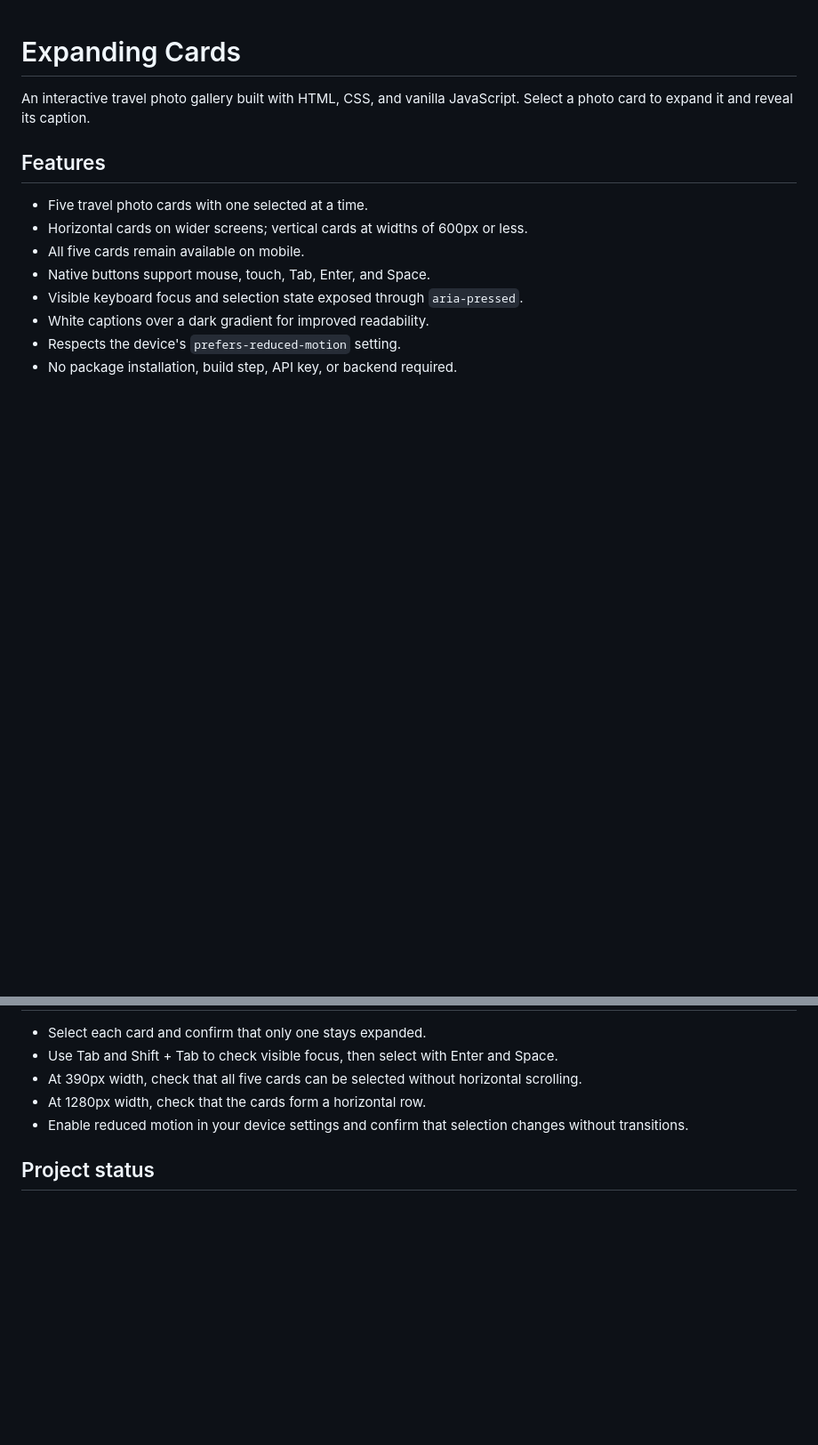
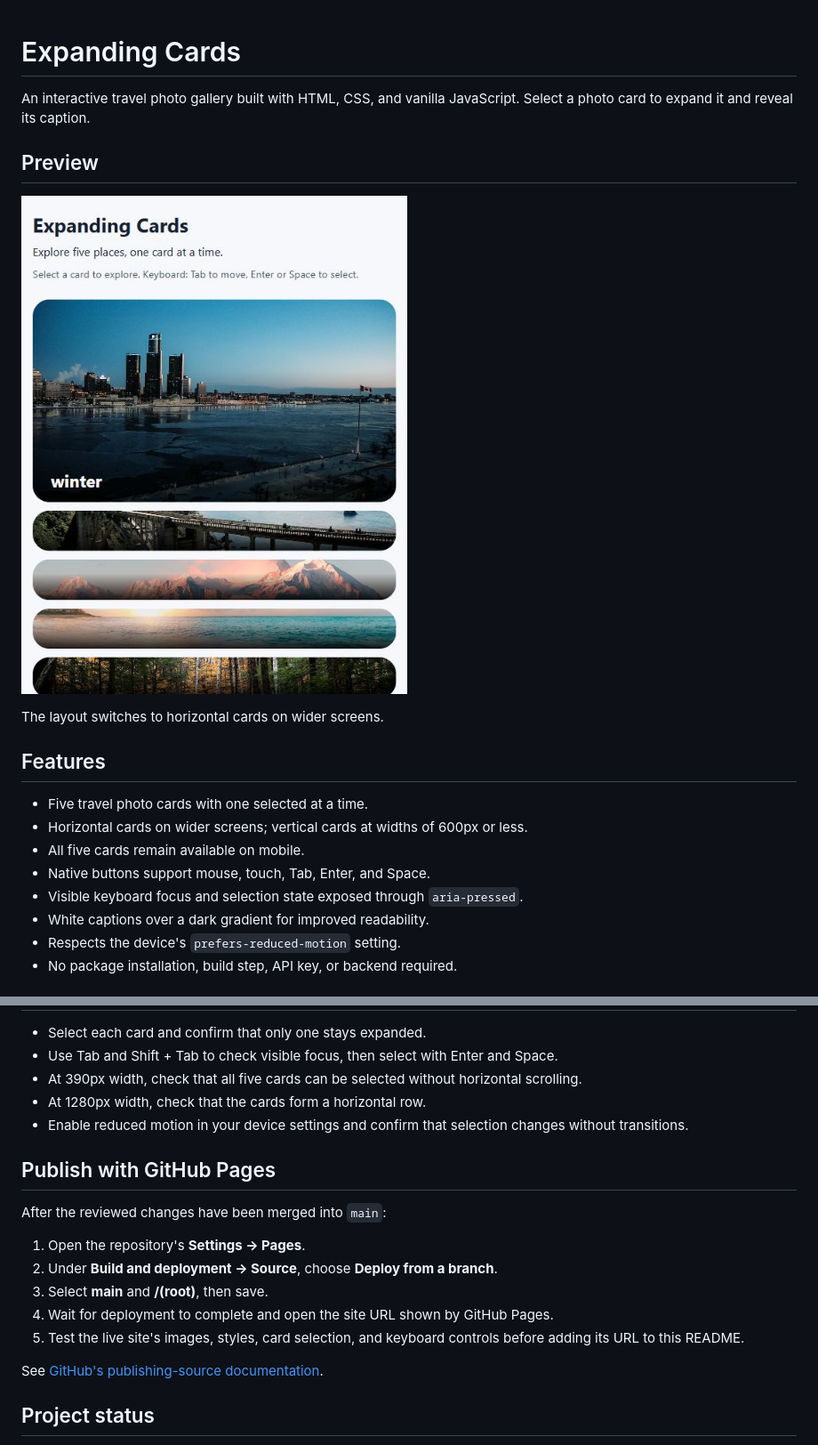
Before and after one commit to Shariatypour/Expanding-Cards, a Markdown page: README.md, 2 parts joined by grey strips. Shown: that part at 89% size. Rendered like a GitHub page; pictures changed too: docs/preview.png (added); blank space fills up the shorter version.

Commit message:
Add a gallery preview and GitHub Pages publishing instructions

```diff
--- a/README.md
+++ b/README.md
@@ -1,6 +1,12 @@
 # Expanding Cards
 
 An interactive travel photo gallery built with HTML, CSS, and vanilla JavaScript. Select a photo card to expand it and reveal its caption.
+
+## Preview
+
+![Expanding Cards gallery with an introduction and five vertically arranged photo cards](docs/preview.png)
+
+The layout switches to horizontal cards on wider screens.
 
 ## Features
 
@@ -61,6 +67,18 @@ On smaller screens, `flex-direction: column` changes expansion from horizontal t
 - At 1280px width, check that the cards form a horizontal row.
 - Enable reduced motion in your device settings and confirm that selection changes without transitions.
 
+## Publish with GitHub Pages
+
+After the reviewed changes have been merged into `main`:
+
+1. Open the repository's **Settings → Pages**.
+2. Under **Build and deployment → Source**, choose **Deploy from a branch**.
+3. Select **main** and **/(root)**, then save.
+4. Wait for deployment to complete and open the site URL shown by GitHub Pages.
+5. Test the live site's images, styles, card selection, and keyboard controls before adding its URL to this README.
+
+See [GitHub's publishing-source documentation](https://docs.github.com/en/pages/getting-started-with-github-pages/configuring-a-publishing-source-for-your-github-pages-site).
+
 ## Project status
 
 This is a learning project being developed into a portfolio piece. The accessibility and presentation improvements are tracked in [pull request #1](https://github.com/Shariatypour/Expanding-Cards/pull/1). A public live demo has not been set up yet.
```
